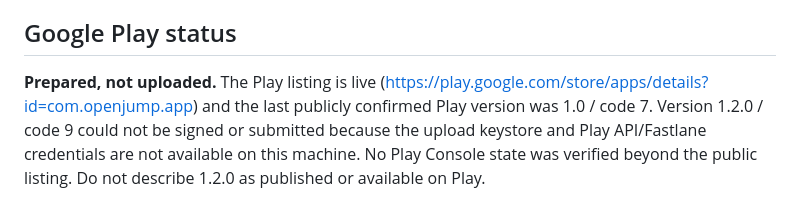
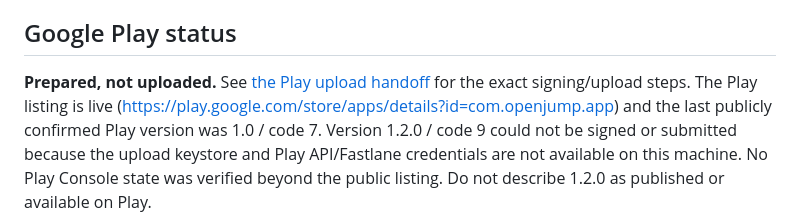
Before and after one commit to cortig00/OpenJump, a Markdown page: docs/RELEASE_1.2.0_FINAL_REPORT.md, the part around the change. Rendered like a GitHub page.

Commit message:
docs: add Google Play signed-upload handoff for 1.2.0

```diff
--- a/docs/RELEASE_1.2.0_FINAL_REPORT.md
+++ b/docs/RELEASE_1.2.0_FINAL_REPORT.md
@@ -100,7 +100,7 @@ Play or F-Droid distribution artifact.
 
 ## Google Play status
 
-**Prepared, not uploaded.** The Play listing is live
+**Prepared, not uploaded.** See [the Play upload handoff](PLAY_UPLOAD_1.2.0.md) for the exact signing/upload steps. The Play listing is live
 (<https://play.google.com/store/apps/details?id=com.openjump.app>) and the last
 publicly confirmed Play version was 1.0 / code 7. Version 1.2.0 / code 9 could
 not be signed or submitted because the upload keystore and Play API/Fastlane
```
Also changed, not shown: docs/PLAY_UPLOAD_1.2.0.md (added, +72 -0 lines).
